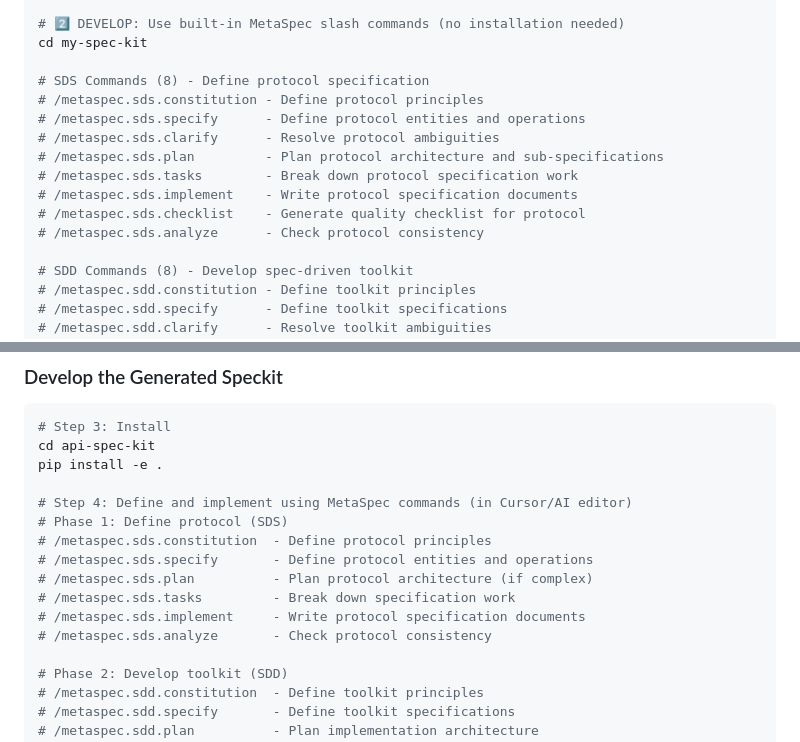
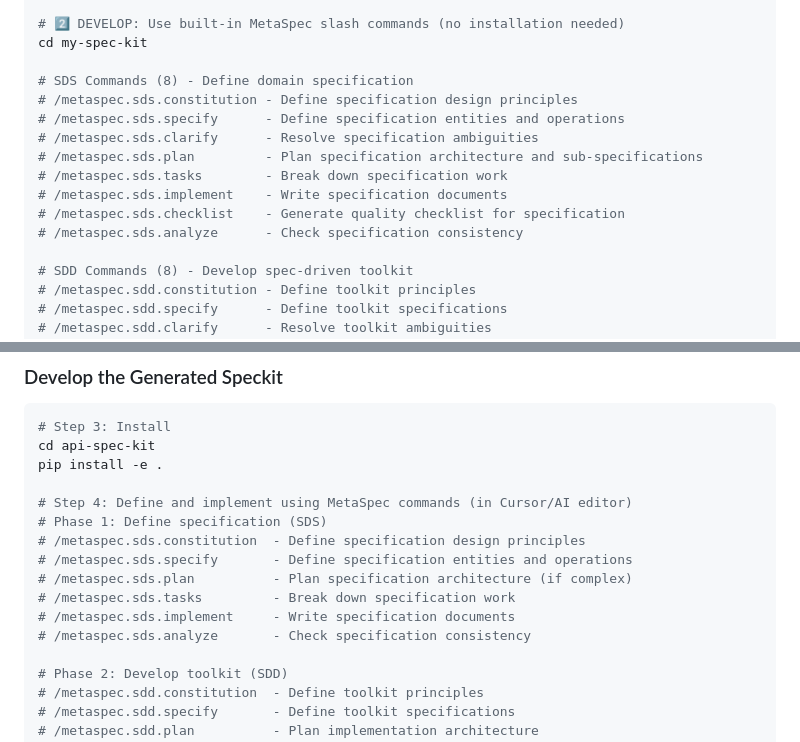
Before and after one commit to ACNet-AI/MetaSpec, a Markdown page: README.md, 2 parts joined by grey strips. GitHub-like rendering.

```diff
--- a/README.md
+++ b/README.md
@@ -256,15 +256,15 @@ metaspec init my-spec-kit
 # 2️⃣ DEVELOP: Use built-in MetaSpec slash commands (no installation needed)
 cd my-spec-kit
 
-# SDS Commands (8) - Define protocol specification
-# /metaspec.sds.constitution - Define protocol principles
-# /metaspec.sds.specify      - Define protocol entities and operations
-# /metaspec.sds.clarify      - Resolve protocol ambiguities
-# /metaspec.sds.plan         - Plan protocol architecture and sub-specifications
-# /metaspec.sds.tasks        - Break down protocol specification work
-# /metaspec.sds.implement    - Write protocol specification documents
-# /metaspec.sds.checklist    - Generate quality checklist for protocol
-# /metaspec.sds.analyze      - Check protocol consistency
+# SDS Commands (8) - Define domain specification
+# /metaspec.sds.constitution - Define specification design principles
+# /metaspec.sds.specify      - Define specification entities and operations
+# /metaspec.sds.clarify      - Resolve specification ambiguities
+# /metaspec.sds.plan         - Plan specification architecture and sub-specifications
+# /metaspec.sds.tasks        - Break down specification work
+# /metaspec.sds.implement    - Write specification documents
+# /metaspec.sds.checklist    - Generate quality checklist for specification
+# /metaspec.sds.analyze      - Check specification consistency
 
 # SDD Commands (8) - Develop spec-driven toolkit
 # /metaspec.sdd.constitution - Define toolkit principles
@@ -352,13 +352,13 @@ cd api-spec-kit
 pip install -e .
 
 # Step 4: Define and implement using MetaSpec commands (in Cursor/AI editor)
-# Phase 1: Define protocol (SDS)
-# /metaspec.sds.constitution  - Define protocol principles
-# /metaspec.sds.specify       - Define protocol entities and operations
-# /metaspec.sds.plan          - Plan protocol architecture (if complex)
+# Phase 1: Define specification (SDS)
+# /metaspec.sds.constitution  - Define specification design principles
+# /metaspec.sds.specify       - Define specification entities and operations
+# /metaspec.sds.plan          - Plan specification architecture (if complex)
 # /metaspec.sds.tasks         - Break down specification work
-# /metaspec.sds.implement     - Write protocol specification documents
-# /metaspec.sds.analyze       - Check protocol consistency
+# /metaspec.sds.implement     - Write specification documents
+# /metaspec.sds.analyze       - Check specification consistency
 
 # Phase 2: Develop toolkit (SDD)
 # /metaspec.sdd.constitution  - Define toolkit principles
```
Also changed, not shown: CHANGELOG.md (+20 -20 lines).
